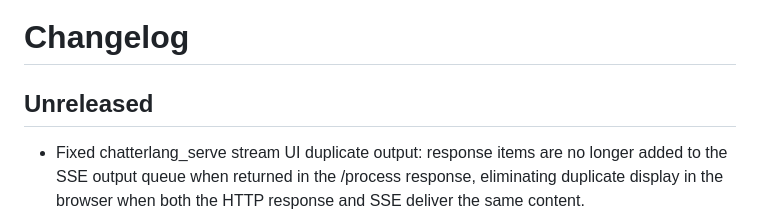
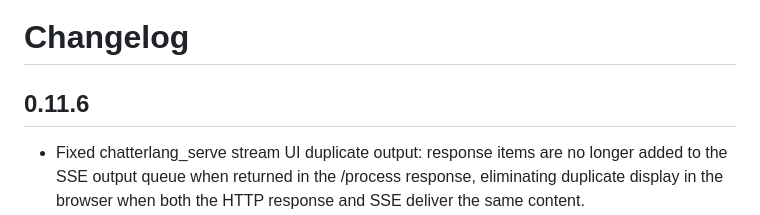
Before and after one commit to sandialabs/talkpipe, a Markdown page: CHANGELOG.md, the part around the change. GitHub-like rendering.

Commit message:
Updated Changelog

```diff
--- a/CHANGELOG.md
+++ b/CHANGELOG.md
@@ -1,6 +1,6 @@
 # Changelog
 
-## Unreleased
+## 0.11.6
 - Fixed chatterlang_serve stream UI duplicate output: response items are no longer added to the
   SSE output queue when returned in the /process response, eliminating duplicate display in the
   browser when both the HTTP response and SSE deliver the same content.
```
